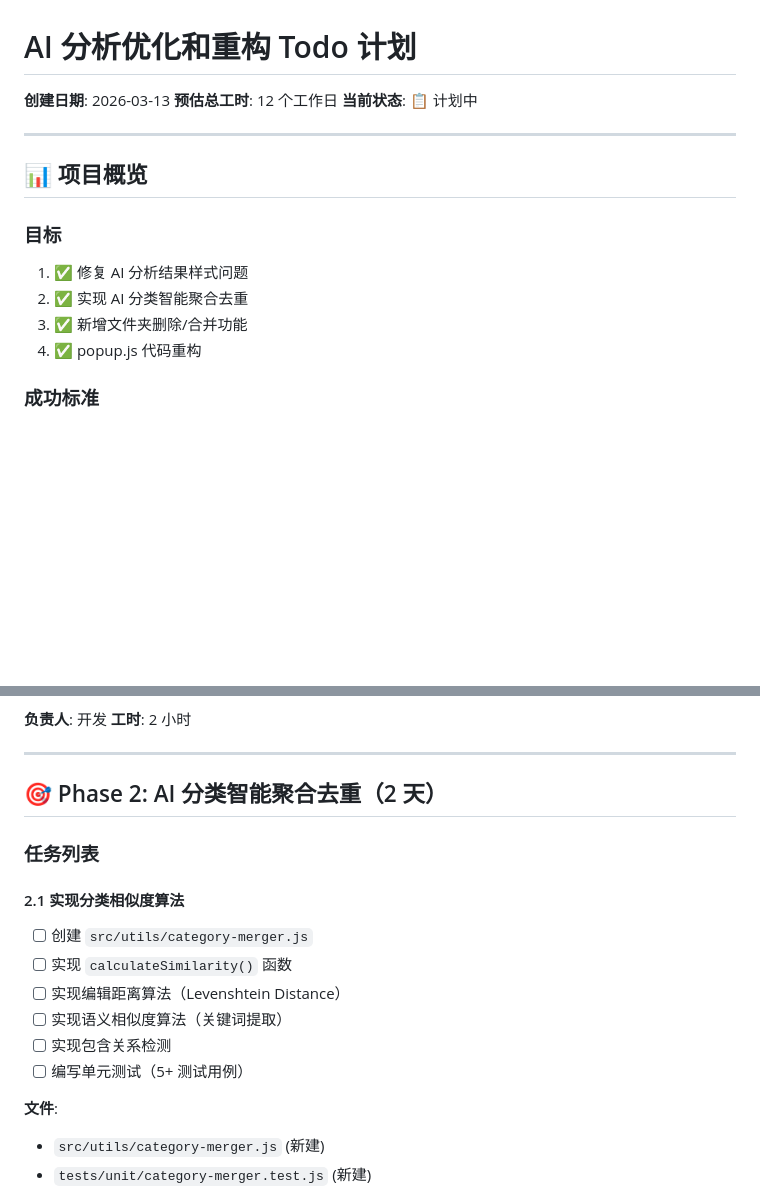
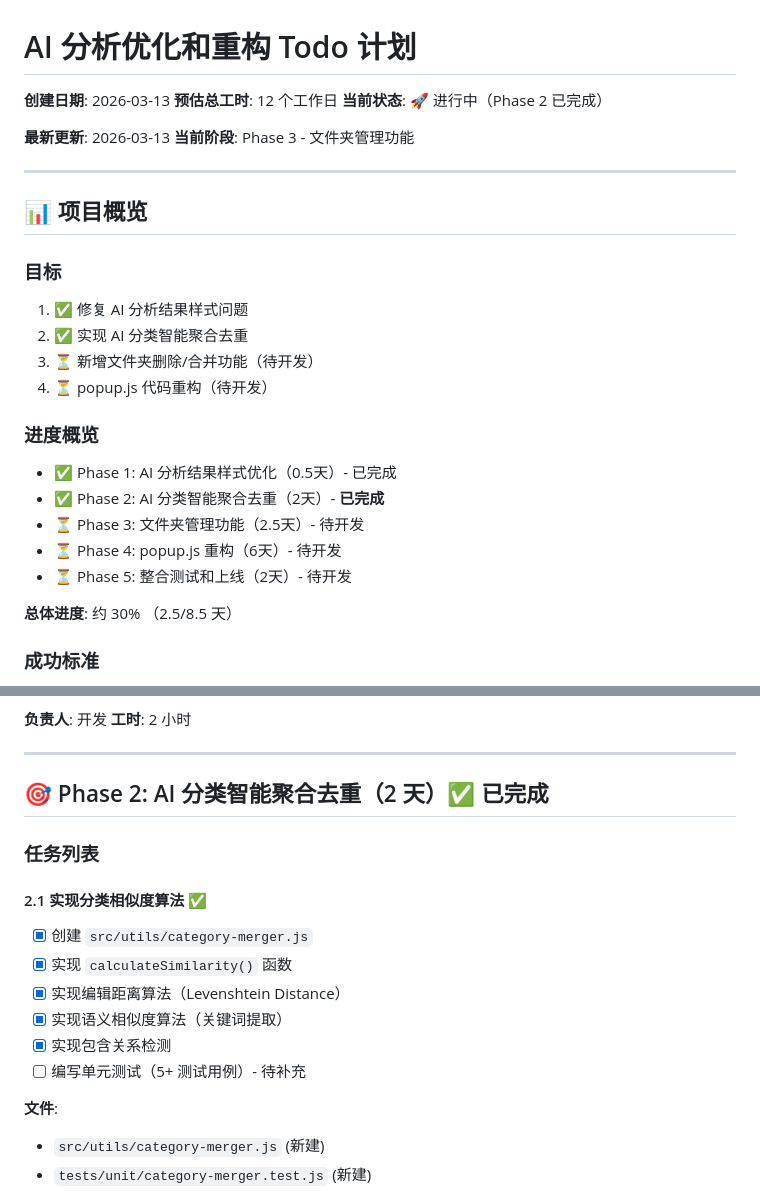
Before and after one commit to Ewan-yu/smart-bookmarks, a Markdown page: docs/AI分析优化重构Todo.md, 2 parts joined by grey strips. Drawn GitHub-style; blank space fills up the shorter version.

```diff
--- a/docs/AI分析优化重构Todo.md
+++ b/docs/AI分析优化重构Todo.md
@@ -2,7 +2,10 @@
 
 **创建日期**: 2026-03-13
 **预估总工时**: 12 个工作日
-**当前状态**: 📋 计划中
+**当前状态**: 🚀 进行中（Phase 2 已完成）
+
+**最新更新**: 2026-03-13
+**当前阶段**: Phase 3 - 文件夹管理功能
 
 ---
 
@@ -11,8 +14,17 @@
 ### 目标
 1. ✅ 修复 AI 分析结果样式问题
 2. ✅ 实现 AI 分类智能聚合去重
-3. ✅ 新增文件夹删除/合并功能
-4. ✅ popup.js 代码重构
+3. ⏳ 新增文件夹删除/合并功能（待开发）
+4. ⏳ popup.js 代码重构（待开发）
+
+### 进度概览
+- ✅ Phase 1: AI 分析结果样式优化（0.5天）- 已完成
+- ✅ Phase 2: AI 分类智能聚合去重（2天）- **已完成**
+- ⏳ Phase 3: 文件夹管理功能（2.5天）- 待开发
+- ⏳ Phase 4: popup.js 重构（6天）- 待开发
+- ⏳ Phase 5: 整合测试和上线（2天）- 待开发
+
+**总体进度**: 约 30% （2.5/8.5 天）
 
 ### 成功标准
 - [ ] AI 分析结果样式对比度符合 WCAG AA 标准
@@ -71,17 +83,17 @@
 
 ---
 
-## 🎯 Phase 2: AI 分类智能聚合去重（2 天）
+## 🎯 Phase 2: AI 分类智能聚合去重（2 天）✅ 已完成
 
 ### 任务列表
 
-#### 2.1 实现分类相似度算法
-- [ ] 创建 `src/utils/category-merger.js`
-- [ ] 实现 `calculateSimilarity()` 函数
-- [ ] 实现编辑距离算法（Levenshtein Distance）
-- [ ] 实现语义相似度算法（关键词提取）
-- [ ] 实现包含关系检测
-- [ ] 编写单元测试（5+ 测试用例）
+#### 2.1 实现分类相似度算法 ✅
+- [x] 创建 `src/utils/category-merger.js`
+- [x] 实现 `calculateSimilarity()` 函数
+- [x] 实现编辑距离算法（Levenshtein Distance）
+- [x] 实现语义相似度算法（关键词提取）
+- [x] 实现包含关系检测
+- [ ] 编写单元测试（5+ 测试用例）- 待补充
 
 **文件**:
 - `src/utils/category-merger.js` (新建)
```
Also changed, not shown: other parts of docs/AI分析优化重构Todo.md (+96 -21 lines).
